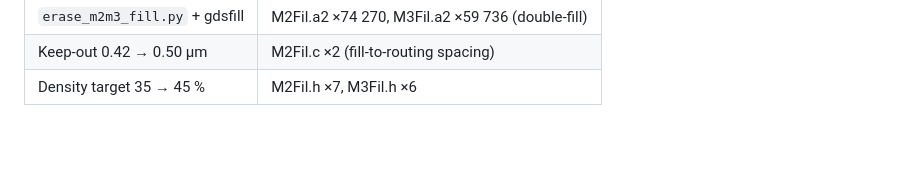
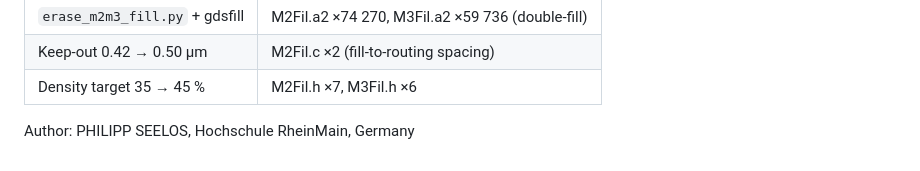
Before and after one commit to phiph-s/LAYR-GuardianChip, a Markdown page: README.md, the part around the change. Drawn GitHub-style; blank space fills up the shorter version.

Commit message:
Updated Readme with author

```diff
--- a/README.md
+++ b/README.md
@@ -58,3 +58,5 @@ The following changes resolve all fill-related DRC, density, and Magic DRC viola
 | `erase_m2m3_fill.py` + gdsfill | M2Fil.a2 ×74 270, M3Fil.a2 ×59 736 (double-fill) |
 | Keep-out 0.42 → 0.50 µm | M2Fil.c ×2 (fill-to-routing spacing) |
 | Density target 35 → 45 % | M2Fil.h ×7, M3Fil.h ×6 |
+
+Author: PHILIPP SEELOS, Hochschule RheinMain, Germany
```
